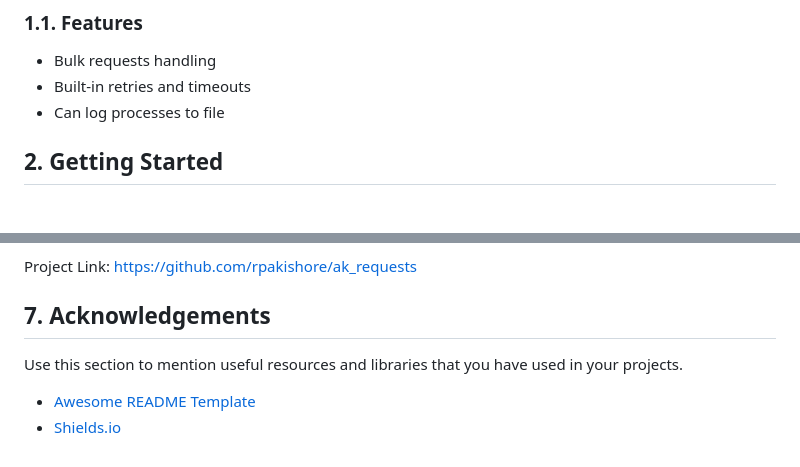
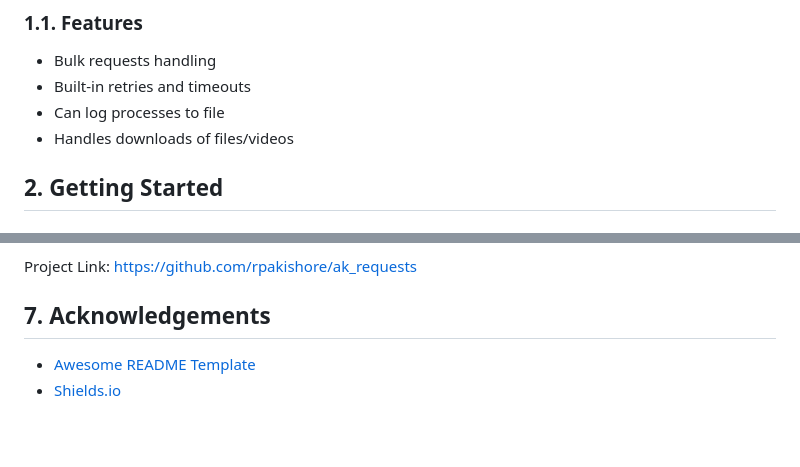
Before and after one commit to rpakishore/ak_requests, a Markdown page: README.md, 2 parts joined by grey strips. GitHub-like rendering; blank space fills up the shorter version.

Commit message:
Feature Update

```diff
--- a/README.md
+++ b/README.md
@@ -46,6 +46,7 @@
 - Bulk requests handling
 - Built-in retries and timeouts
 - Can log processes to file
+- Handles downloads of files/videos
 
 <!-- Getting Started -->
 ## 2. Getting Started
@@ -153,7 +154,5 @@ Project Link: [https://github.com/rpakishore/ak_requests](https://github.com/rpa
 <!-- Acknowledgments -->
 ## 7. Acknowledgements
 
-Use this section to mention useful resources and libraries that you have used in your projects.
-
 - [Awesome README Template](https://github.com/Louis3797/awesome-readme-template/blob/main/README-WITHOUT-EMOJI.md)
 - [Shields.io](https://shields.io/)
```
